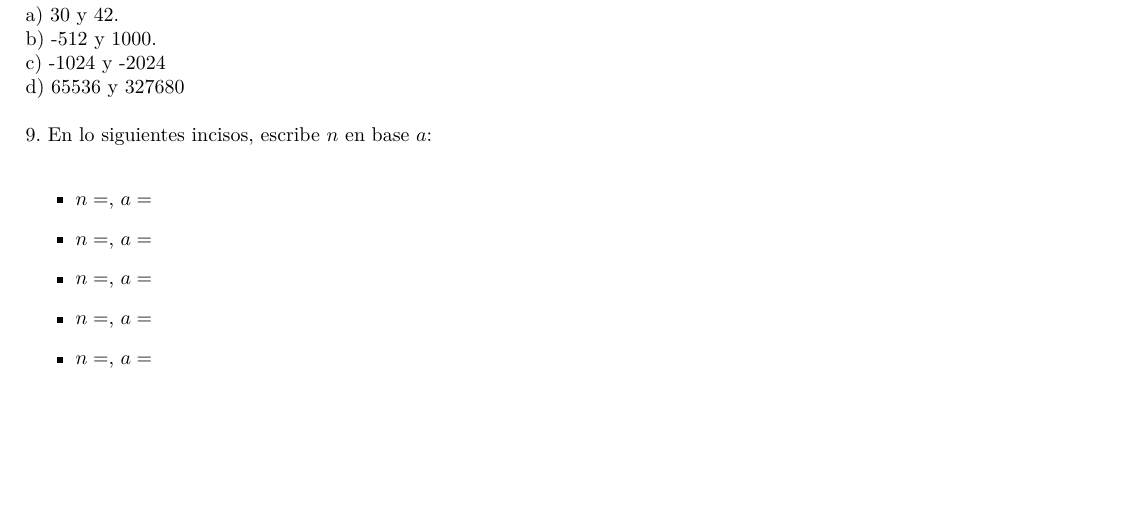
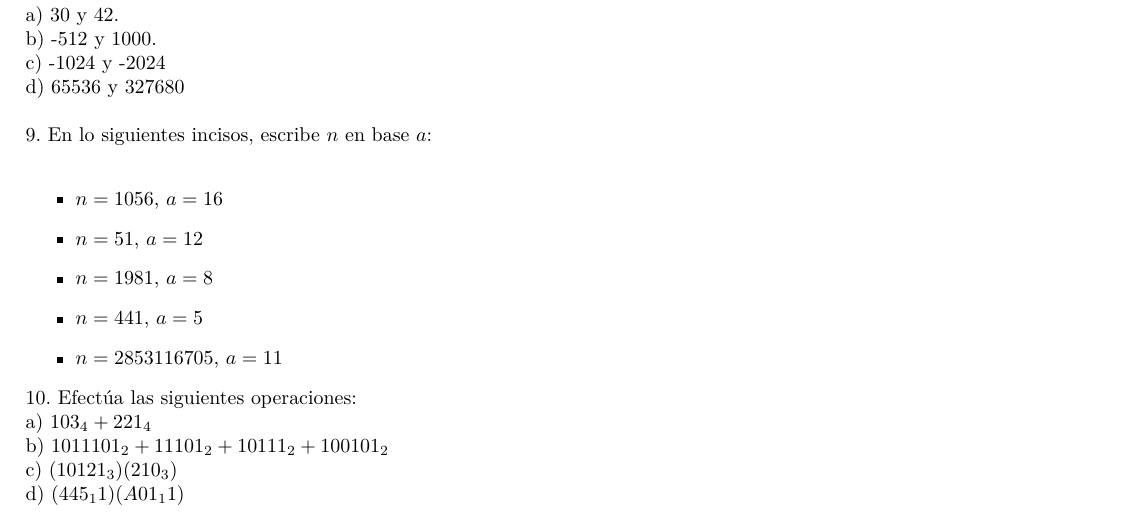
Before and after one commit to arielmerin/SuperiorII, a LaTeX problem sheet (2.Parcial/4aTarea/4aTareaSuperior2.tex): part of the page, cut so that both start at the same text, the shorter picture padded with empty space. Compiled offline with pdfLaTeX; a LaTeX package or settings file that is missing is left out.

Commit message:
Tarea 4 Copiada completa

```diff
--- a/2.Parcial/4aTarea/4aTareaSuperior2.tex
+++ b/2.Parcial/4aTarea/4aTareaSuperior2.tex
@@ -155,10 +128,16 @@ d) 65536 y 327680\\
 
 \noindent9. En lo siguientes incisos, escribe $ n $ en base $ a $:\\
 \begin{itemize}
-	\item $ n = $, $ a = $
-	\item $ n = $, $ a = $
-	\item $ n = $, $ a = $
-	\item $ n = $, $ a = $
-	\item $ n = $, $ a = $
+	\item $ n = 1056 $, $ a = 16 $
+	\item $ n = 51 $, $ a = 12 $
+	\item $ n = 1981$, $ a = 8 $
+	\item $ n = 441$, $ a = 5 $
+	\item $ n = 2853116705$, $ a = 11 $
 \end{itemize}
+
+\noindent10. Efectúa las siguientes operaciones:\\
+a) $ 103_4 + 221_4 $\\
+b) $ 1011101_2 + 11101_2 + 10111_2 + 100101_2 $\\
+c) $ (10121_3)(210_3) $\\
+d) $ (445_11)(A01_11) $
 \end{document}
```
Also changed, not shown: 2.Parcial/4aTarea/4aTareaSuperior2.pdf, 2.Parcial/4aTarea/4aTareaSuperior2.tex (39 more changed lines), 2 other files.
